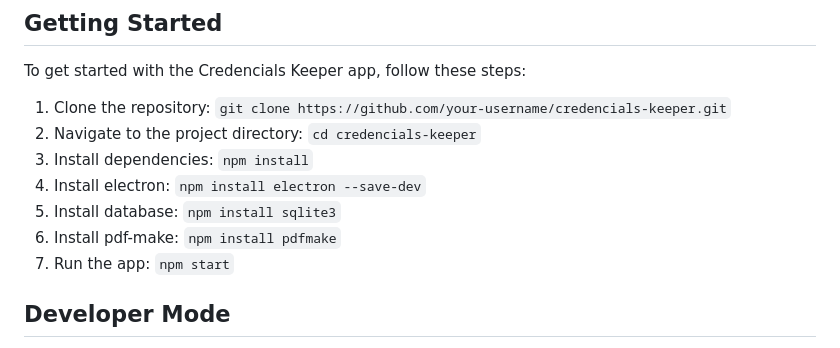
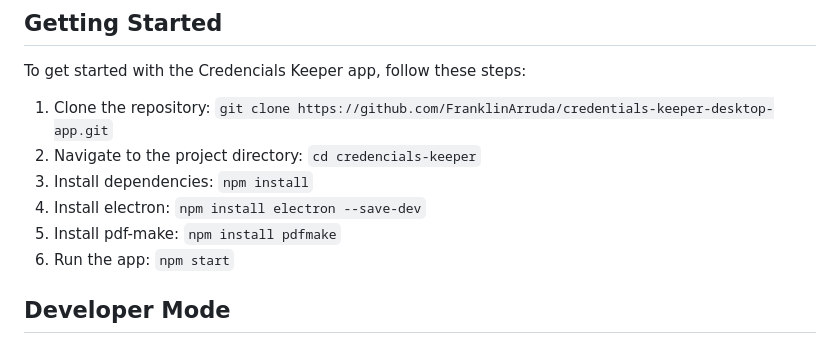
Before and after one commit to FranklinArruda/credentials-keeper-desktop-app, a Markdown page: README.md, the part around the change. GitHub-like rendering.

```diff
--- a/README.md
+++ b/README.md
@@ -236,13 +236,12 @@ contextBridge.exposeInMainWorld("phoneSystem", phoneSystem);
 
 To get started with the Credencials Keeper app, follow these steps:
 
-1. Clone the repository: `git clone https://github.com/your-username/credencials-keeper.git`
+1. Clone the repository: `git clone https://github.com/FranklinArruda/credentials-keeper-desktop-app.git`
 2. Navigate to the project directory: `cd credencials-keeper`
 3. Install dependencies: `npm install`
 4. Install electron: `npm install electron --save-dev`
-5. Install database: `npm install sqlite3`
-6. Install pdf-make: `npm install pdfmake`
-7. Run the app: `npm start`
+5. Install pdf-make: `npm install pdfmake`
+6. Run the app: `npm start`
 
 ## Developer Mode
 
```
